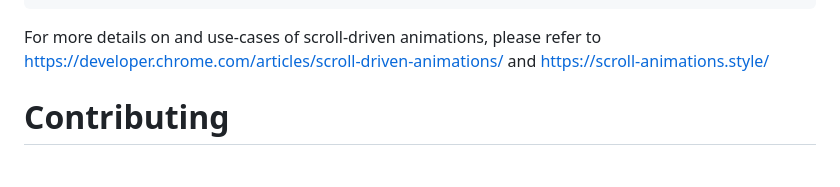
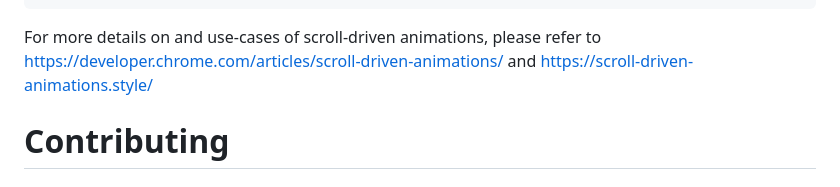
Before and after one commit to flackr/scroll-timeline, a Markdown page: README.md, the part around the change. GitHub-like rendering.

Commit message:
Use correct link to SDA minisite

````diff
--- a/README.md
+++ b/README.md
@@ -39,7 +39,7 @@ Also works with CSS Animations that use a `view-timeline` or `scroll-timeline`
 }
 ```
 
-For more details on and use-cases of scroll-driven animations, please refer to [https://developer.chrome.com/articles/scroll-driven-animations/](https://developer.chrome.com/articles/scroll-driven-animations/) and [https://scroll-animations.style/](https://scroll-animations.style/)
+For more details on and use-cases of scroll-driven animations, please refer to [https://developer.chrome.com/articles/scroll-driven-animations/](https://developer.chrome.com/articles/scroll-driven-animations/) and [https://scroll-driven-animations.style/](https://scroll-driven-animations.style/)
 
 # Contributing
 
````
